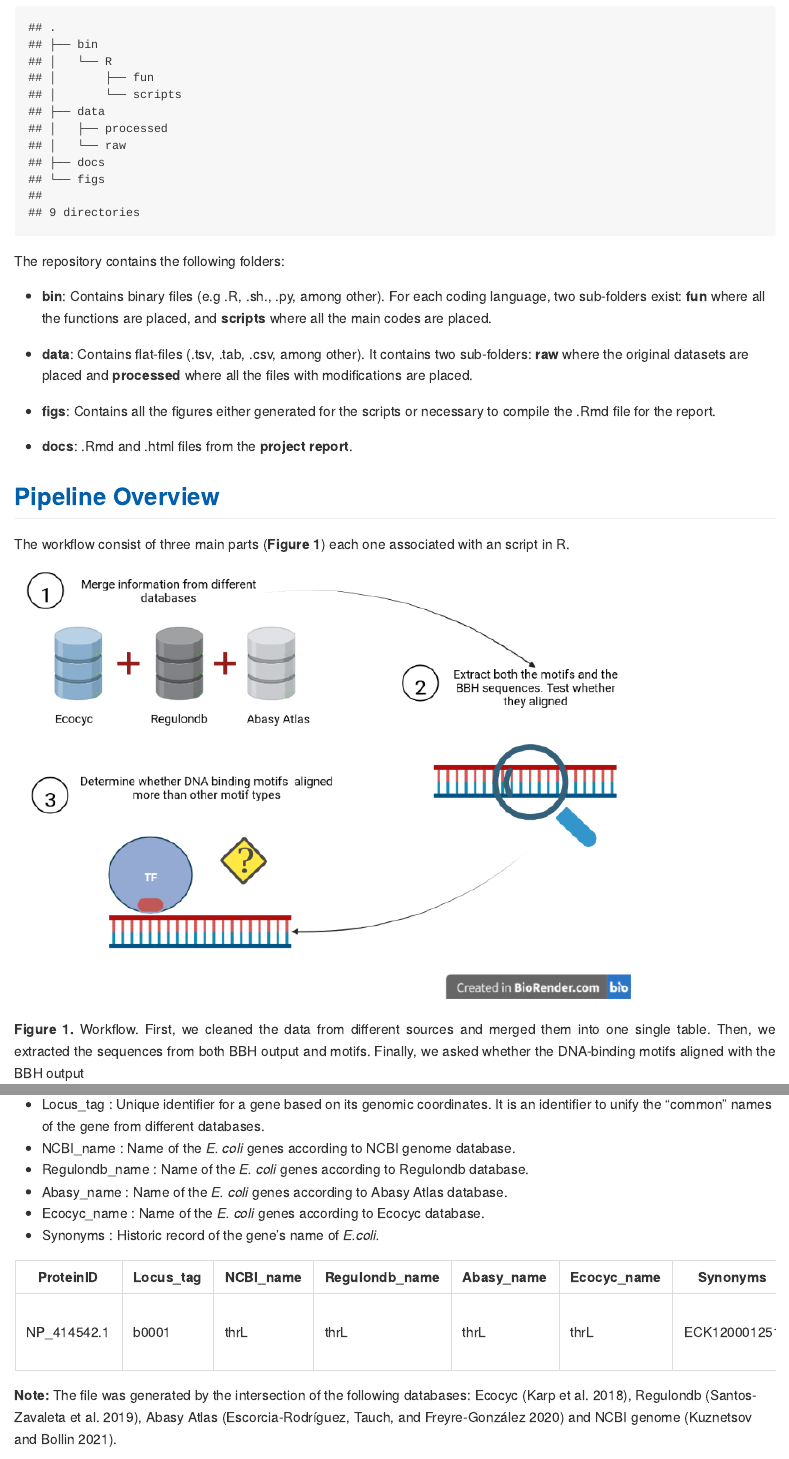
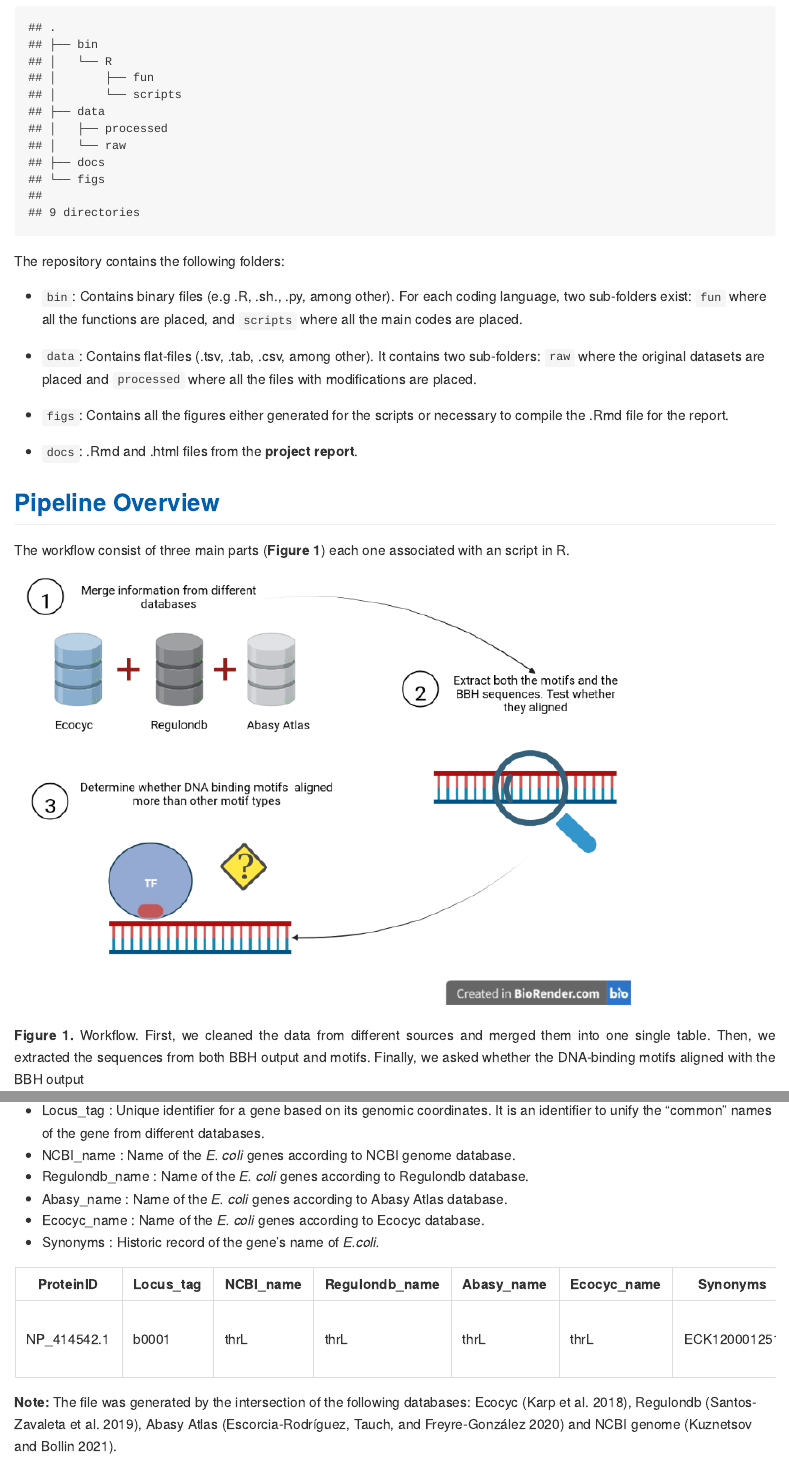
Before and after one commit to CompMethods-ICTP-SAIFR-Serrapilheira/BLAST_sequences_analysis, an R Markdown document (README.Rmd): the page in a window 1100 px wide, from 620 px down, and a second part further down, joined at a grey line. The pictures show the output file README.md that the author committed with the source, drawn offline in the style of GitHub.

Commit message:
Changing the paths format

```diff
--- a/README.Rmd
+++ b/README.Rmd
@@ -32,20 +32,20 @@ tree -d
 
 The repository contains the following folders:
 
--   **bin**: Contains binary files (e.g .R, .sh., .py, among other). For
-    each coding language, two sub-folders exist: **fun** where all the
-    functions are placed, and **scripts** where all the main codes are
+-   `bin`: Contains binary files (e.g .R, .sh., .py, among other). For
+    each coding language, two sub-folders exist: `fun` where all the
+    functions are placed, and `scripts` where all the main codes are
     placed.
 
--   **data**: Contains flat-files (.tsv, .tab, .csv, among other). It
-    contains two sub-folders: **raw** where the original datasets are
-    placed and **processed** where all the files with modifications are
+-   `data`: Contains flat-files (.tsv, .tab, .csv, among other). It
+    contains two sub-folders: `raw` where the original datasets are
+    placed and `processed` where all the files with modifications are
     placed.
 
--   **figs**: Contains all the figures either generated for the scripts
+-   `figs`: Contains all the figures either generated for the scripts
     or necessary to compile the .Rmd file for the report.
 
--   **docs**: .Rmd and .html files from the **project report**.
+-   `docs`: .Rmd and .html files from the **project report**.
 
 <span style="color:#035eab;">
 
@@ -158,11 +152,11 @@ A **separated tabular file** containing 14 columns. The data type of the columns
 \nbsp
 
 | qName                         | sName             | peri  | alilen | numMM | nnGP | qSS | qSE | sSS | sSE | Evalue | bitScore | qlen | coveragePercent  |
-|-----|-----|-----|-----|-----|-----|-----|-----|-----|-----|-----|-----|-----|-----|
-|     | gnl\|ECaadb\|100\|NP_414651.1 | gnl\|RZaadb\|1673 | 42.28 | 272    | 150   | 4    | 27  | 296 | 15  | 281 | 2e-50  | 166      | 297  | 90.5723905723906 |
+|-------------------------------|-------------------|-------|--------|-------|------|-----|-----|-----|-----|--------|----------|------|------------------|
+| gnl\|ECaadb\|100\|NP_414651.1 | gnl\|RZaadb\|1673 | 42.28 | 272    | 150   | 4    | 27  | 296 | 15  | 281 | 2e-50  | 166      | 297  | 90.5723905723906 |
 
-This file contains the results of a BBH performed with BLASTp
-[@altschul_1990]
+
+This file contains the results of a BBH performed with BLASTp [@altschul_1990].
 
 5.  **TFs_coli.txt**:
 
@@ -191,13 +185,13 @@ accomplish one step of the workflow.
 
 -   Input:
 
-    -   ./data/raw/ecoliAnnotation.tsv
-    -   ./data/raw/MotifsSeqRelation.tsv
-    -   ./data/raw/geneAASeq.tsv
-    -   ./data/raw/TFs_coli.txt
-    -   ./data/raw/Orthologous_ECaaq_RZaadb_blastN_b1_m8.tab
+    -  `./data/raw/ecoliAnnotation.tsv`
+    -  `./data/raw/MotifsSeqRelation.tsv`
+    -  `./data/raw/geneAASeq.tsv`
+    -  `./data/raw/TFs_coli.txt`
+    -  `./data/raw/Orthologous_ECaaq_RZaadb_blastN_b1_m8.tab`
 
--   Output: ./data/processed/01_mergeDatabase.tsv
+-   Output: `./data/processed/01_mergeDatabase.tsv`
 
 \nbsp
 
@@ -206,17 +200,17 @@ accomplish one step of the workflow.
 -   Objective: Extract motif and blast sequences and see if they
     aligned.
 
--   Input: ./data/processed/01_mergeDatabase.tsv
+-   Input: `./data/processed/01_mergeDatabase.tsv`
 
--   Output: ./data/processed/02_motifPresenceRelationship.tsv
+-   Output: `./data/processed/02_motifPresenceRelationship.tsv`
 
 **03_pipeplot.R**
 
 -   Objective: Plot the results of the motif presence/Absence.
 
--   Input: ./data/processed/02_motifPresenceRelationship.tsv
+-   Input: `./data/processed/02_motifPresenceRelationship.tsv`
 
--   Output: ./data/processed/pieplotMotifs.png
+-   Output: `./data/processed/pieplotMotifs.png`
 
 <span style="color:#035eab;">
 
```
Also changed, not shown: README.md, README.Rmd (18 more changed lines).
